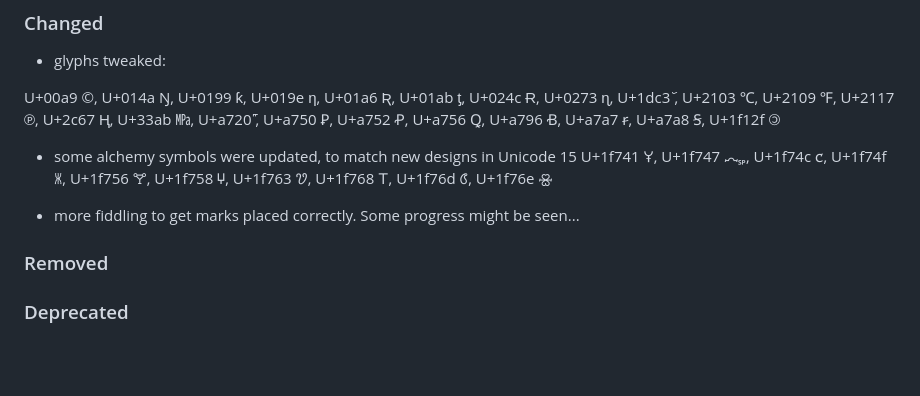
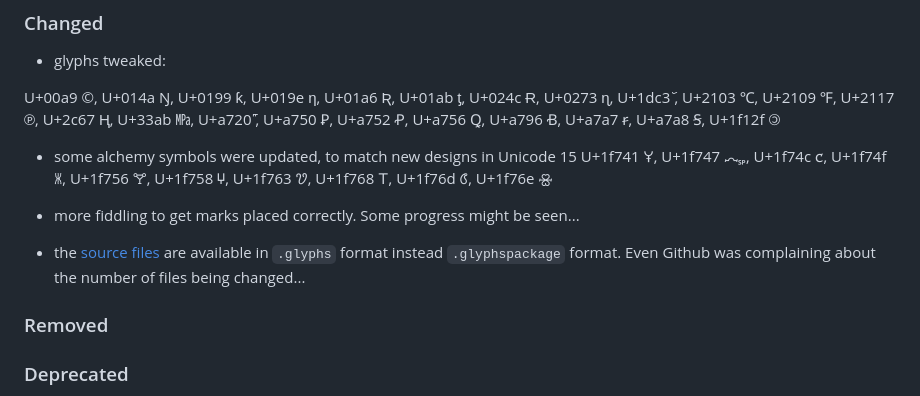
Before and after one commit to cormullion/juliamono, a Markdown page: CHANGELOG.md, the part around one of its changes. GitHub-like rendering; blank space fills up the shorter version.

Commit message:
update changelog

```diff
--- a/CHANGELOG.md
+++ b/CHANGELOG.md
@@ -18,6 +18,8 @@ U+00a9 ©, U+014a Ŋ, U+0199 ƙ, U+019e ƞ, U+01a6 Ʀ, U+01ab ƫ, U+024c Ɍ, U+0
 U+1f741 🝁, U+1f747 🝇, U+1f74c 🝌, U+1f74f 🝏, U+1f756 🝖, U+1f758 🝘, U+1f763 🝣, U+1f768 🝨, U+1f76d 🝭, U+1f76e 🝮
 
 - more fiddling to get marks placed correctly. Some progress might be seen...
+
+- the [source files](https://github.com/cormullion/juliamonomaster/) are available in `.glyphs` format instead `.glyphspackage` format. Even Github was complaining about the number of files being changed...
 
 ### Removed
 
```
Also changed, not shown: other parts of CHANGELOG.md (+1 -1 lines).
